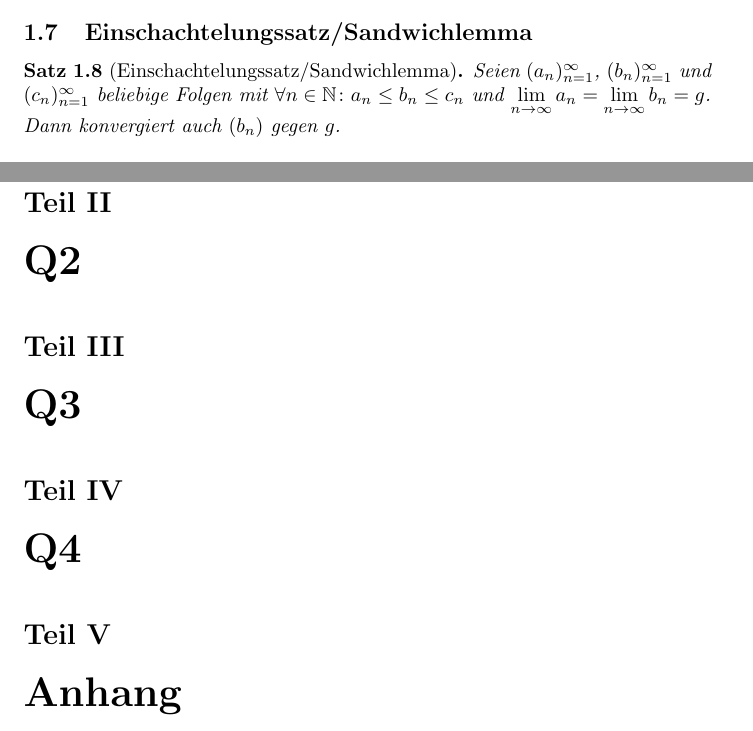
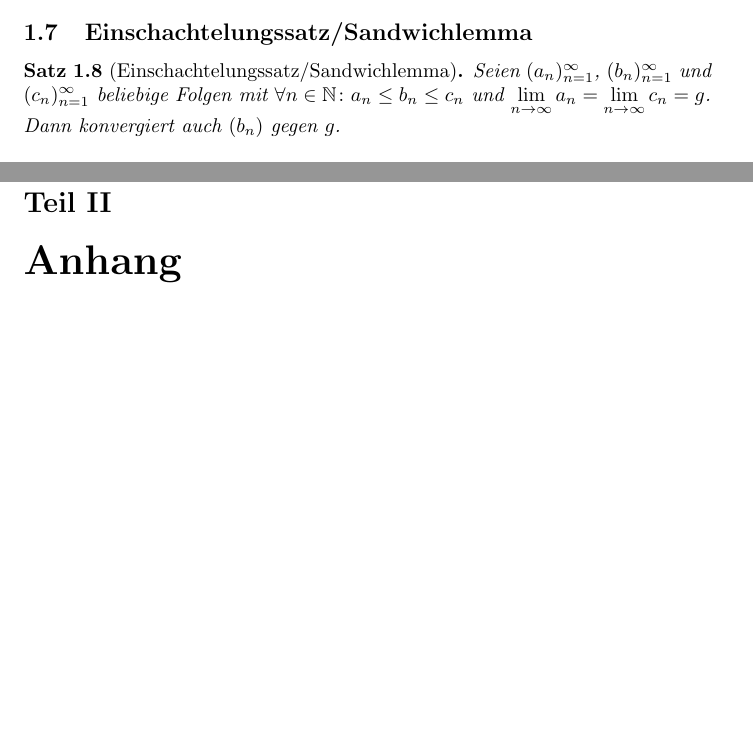
Before and after one commit to Schlafhase/MatheStern-EK, a LaTeX document (Ma-EK.tex): two parts of pages 10 and 15 of 24 before the commit and two parts of pages 10 and 15 of 23 after it, joined at a grey line, cut so that both start at the same text, the shorter picture padded with empty space. Compiled offline with pdfLaTeX.

Commit message:
Tippfehler behoben

```diff
--- a/Ma-EK.tex
+++ b/Ma-EK.tex
@@ -1,3 +1,5 @@
+\RequirePackage{currfile}
+
 \documentclass{article}
 \usepackage{amsmath, amsfonts, amssymb, amsthm, array, enumitem, needspace}
 \usepackage[parfill]{parskip}
@@ -49,7 +51,7 @@
 		\color{DarkRed}
 		\fbox{\begin{minipage}{\textwidth}
 				\textbf{Hinweis} \\
-				An dieser Stelle fehlt (im Moment) etwas. Falls Sie dazu beitragen möchten dieses Dokument zu vervollständigen, können Sie dies auf \href{https://github.com/Schlafhase/MatheStern-EK/}{GitHub} tun.
+				An dieser Stelle fehlt (im Moment) etwas. Falls Sie dazu beitragen möchten dieses Dokument zu vervollständigen, können Sie das auf \href{https://github.com/Schlafhase/MatheStern-EK/}{GitHub} tun. Diese Stelle befindet sich auf Zeile \texttt{\the\inputlineno} der Datei \texttt{\currfilename}
 		\end{minipage}}
 	}
 
@@ -385,7 +387,7 @@
 	\TODO
 	\subsection{Einschachtelungssatz/Sandwichlemma}
 	\begin{thm}[Einschachtelungssatz/Sandwichlemma]
-		Seien \((a_n)_{n=1}^\infty\), \((b_n)_{n=1}^\infty\) und \((c_n)_{n=1}^\infty\) beliebige Folgen mit \(\forall n \in \mathbb{N} \colon a_n \leq b_n \leq c_n\) und \(\lim\limits_{n \to \infty} a_n = \lim\limits_{n \to \infty} b_n = g\). Dann konvergiert auch \((b_n)\) gegen \(g\).
+		Seien \((a_n)_{n=1}^\infty\), \((b_n)_{n=1}^\infty\) und \((c_n)_{n=1}^\infty\) beliebige Folgen mit \(\forall n \in \mathbb{N} \colon a_n \leq b_n \leq c_n\) und \(\lim\limits_{n \to \infty} a_n = \lim\limits_{n \to \infty} c_n = g\). Dann konvergiert auch \((b_n)\) gegen \(g\).
 
 		\begin{proof}
 			Zu zeigen ist
@@ -579,9 +581,6 @@
 	\end{defn}
 
 	\newpage
-	\part{Q2}
-	\part{Q3}
-	\part{Q4}
 
 	\part{Anhang}
 	\section{\rlap{GNU Free Documentation License}}
```
Also changed, not shown: Ma-EK.pdf.
